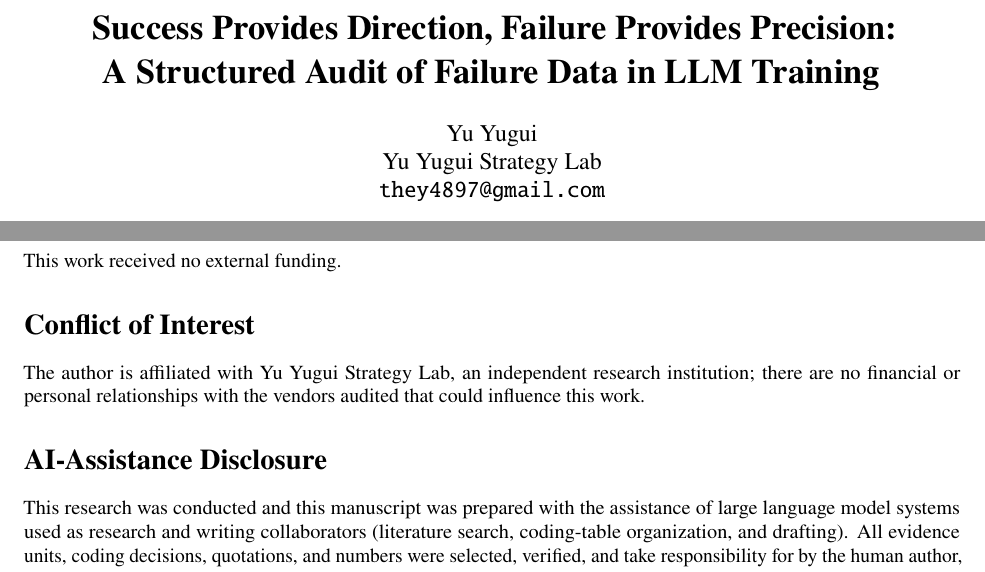
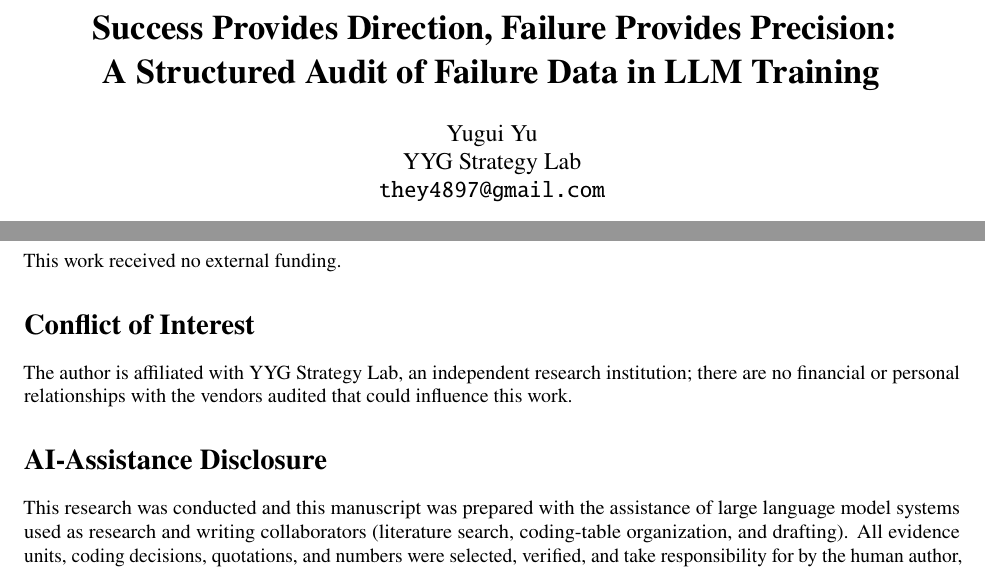
Before and after one commit to yuyuguilab/failure-data-audit, a LaTeX paper (paper.tex): two parts of pages 1 and 11 of 14, joined at a grey line, cut so that both start at the same text. Compiled offline with pdfLaTeX.

Commit message:
Author name to Western order (Yugui Yu); lab renamed YYG Strategy Lab

```diff
--- a/paper.tex
+++ b/paper.tex
@@ -30,8 +30,8 @@
 \title{\textbf{Success Provides Direction, Failure Provides Precision:\\
 A Structured Audit of Failure Data in LLM Training}}
 
-\author{Yu Yugui\\
-Yu Yugui Strategy Lab\\
+\author{Yugui Yu\\
+YYG Strategy Lab\\
 \texttt{they4897@gmail.com}
 % TODO(user): add ORCID before arXiv submission
 }
@@ -353,7 +353,7 @@ This work received no external funding. % TODO(user): confirm.
 
 \section*{Conflict of Interest}
 
-The author is affiliated with Yu Yugui Strategy Lab, an independent research institution; there are no financial or personal relationships with the vendors audited that could influence this work. % TODO(user): confirm wording.
+The author is affiliated with YYG Strategy Lab, an independent research institution; there are no financial or personal relationships with the vendors audited that could influence this work. % TODO(user): confirm wording.
 
 \section*{AI-Assistance Disclosure}
 
```
Also changed, not shown: 04_manuscript.md (+1 -1 lines), README.zh-CN.md (+1 -1 lines), README.md, paper.pdf, 1 other file.
